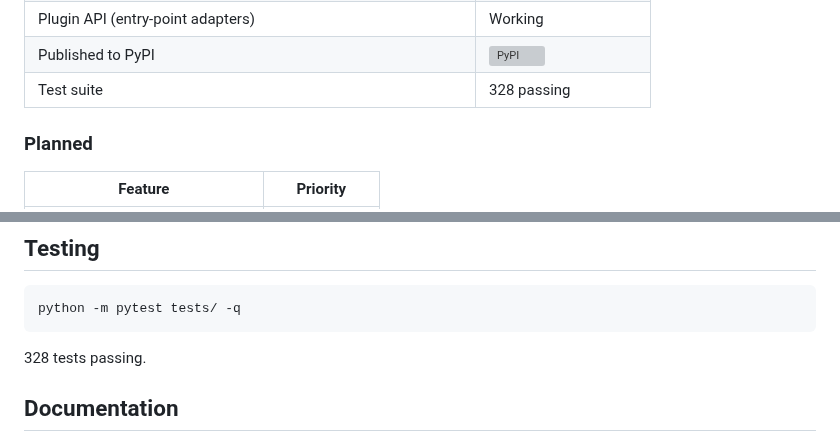
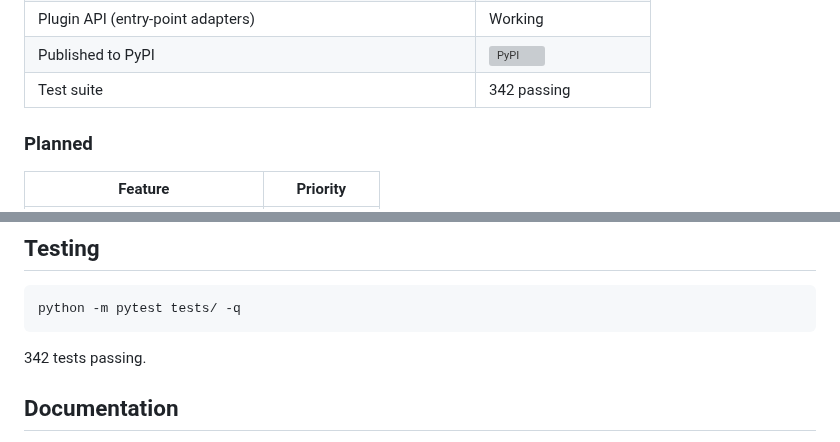
Before and after one commit to andreipath26/WHAXON, a Markdown page: README.md, 2 parts joined by grey strips. Drawn GitHub-style; grey boxes are pictures that could not be loaded.

```diff
--- a/README.md
+++ b/README.md
@@ -42,7 +42,7 @@
 | AI layer (Ollama / OpenAI / Anthropic / Google) | Working, opt-in |
 | Plugin API (entry-point adapters) | Working |
 | Published to PyPI | [![PyPI](https://img.shields.io/pypi/v/whaxon.svg)](https://pypi.org/project/whaxon/) |
-| Test suite | 328 passing |
+| Test suite | 342 passing |
 
 ### Planned
 
@@ -185,7 +185,7 @@ HTML output is escaped — a `raw_line` with `<script>` can't execute in a brows
 
     python -m pytest tests/ -q
 
-328 tests passing.
+342 tests passing.
 
 ## Documentation
 
```
Also changed, not shown: docs/CHANGELOG.md (+18 -0 lines).
